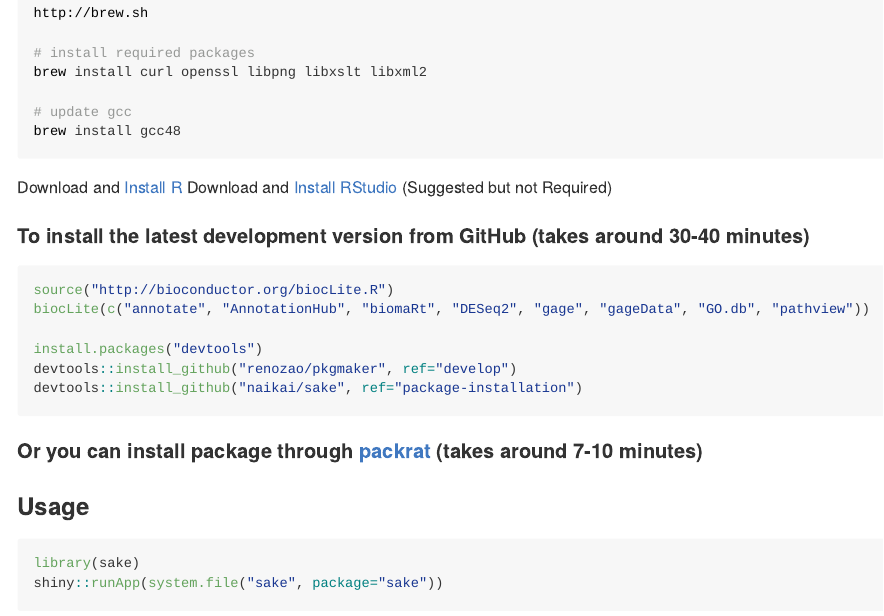
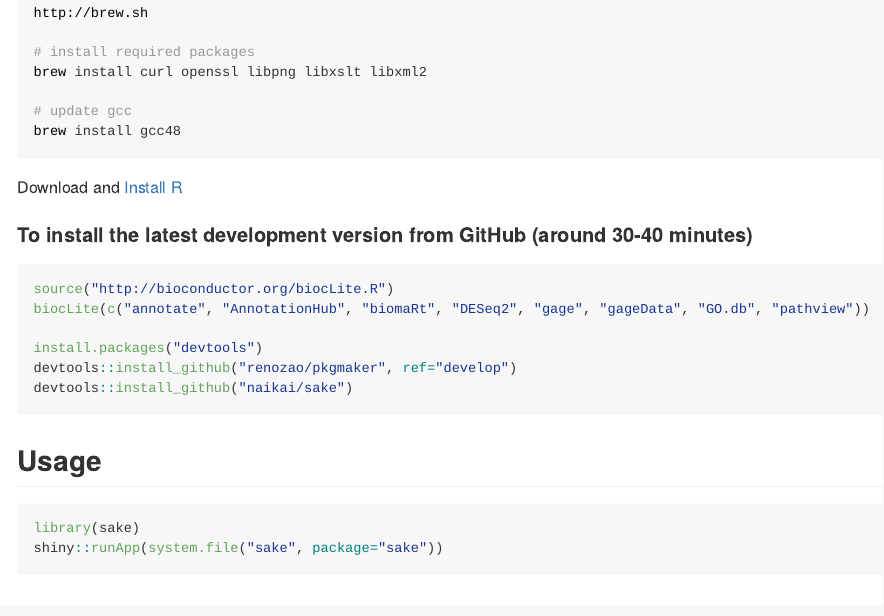
Before and after one commit to naikai/sake, an R Markdown document (README.Rmd): the page in a window 1100 px wide, from 590 px down before the commit and from 600 px down after it, so that both start at the same text. The pictures show the output file README.md that the author committed with the source, drawn offline in the style of GitHub; badge pictures from the web are left out.

Commit message:
update before pull request

````diff
--- a/README.Rmd
+++ b/README.Rmd
@@ -49,23 +49,19 @@ brew install gcc48
 ```
 
 Download and [Install R](http://cran.wustl.edu)
-Download and [Install RStudio](https://www.rstudio.com/products/rstudio/download/) (Suggested but not Required)
 
 
-#### To install the latest development version from GitHub (takes around 30-40 minutes)
+#### To install the latest development version from GitHub (around 30-40 minutes)
 ```R
 source("http://bioconductor.org/biocLite.R")
 biocLite(c("annotate", "AnnotationHub", "biomaRt", "DESeq2", "gage", "gageData", "GO.db", "pathview"))
 
 install.packages("devtools")
 devtools::install_github("renozao/pkgmaker", ref="develop")
-devtools::install_github("naikai/sake", ref="package-installation")
+devtools::install_github("naikai/sake")
 ```
 
-#### Or you can install package through [packrat](https://rstudio.github.io/packrat/) (takes around 7-10 minutes)
-
-
-### Usage
+## Usage
 ```R
 library(sake)
 shiny::runApp(system.file("sake", package="sake"))
````
Also changed, not shown: README.md, README.Rmd (8 more changed lines).
